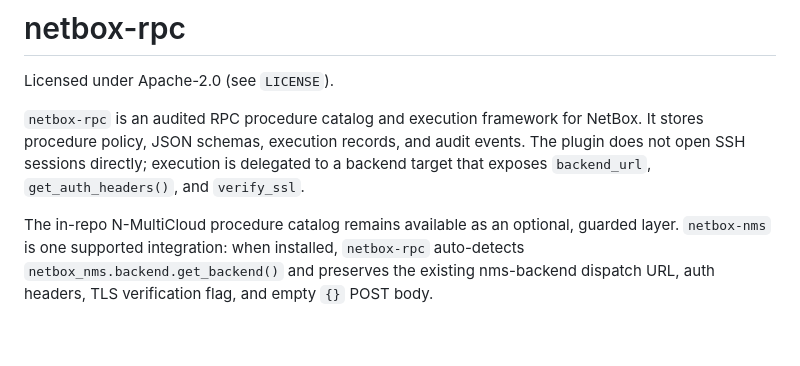
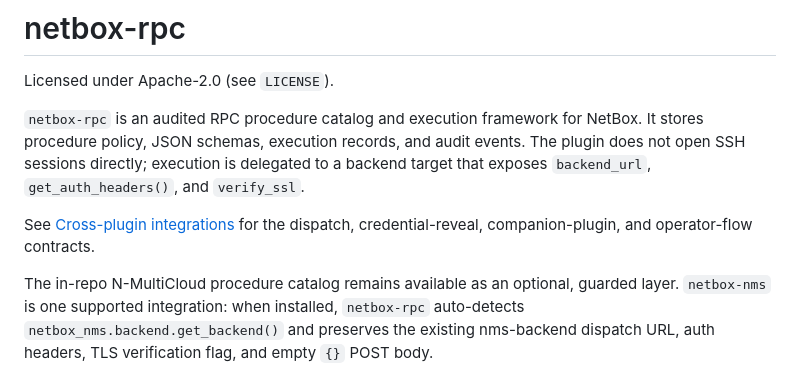
Before and after one commit to N-MultiCloud/netbox-rpc, a Markdown page: README.md, the part around the change. Rendered like a GitHub page; blank space fills up the shorter version.

```diff
--- a/README.md
+++ b/README.md
@@ -7,6 +7,9 @@ NetBox. It stores procedure policy, JSON schemas, execution records, and audit
 events. The plugin does not open SSH sessions directly; execution is delegated
 to a backend target that exposes `backend_url`, `get_auth_headers()`, and
 `verify_ssl`.
+
+See [Cross-plugin integrations](docs/cross-plugin-integrations.md) for the
+dispatch, credential-reveal, companion-plugin, and operator-flow contracts.
 
 The in-repo N-MultiCloud procedure catalog remains available as an optional,
 guarded layer. `netbox-nms` is one supported integration: when installed,
```
Also changed, not shown: docs/cross-plugin-integrations.md (added, +147 -0 lines).
